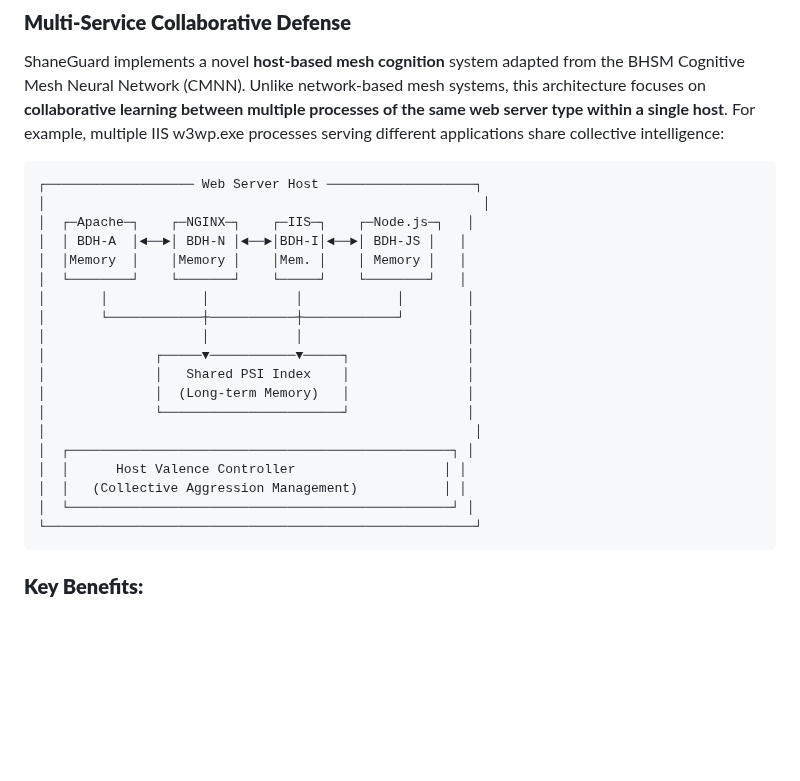
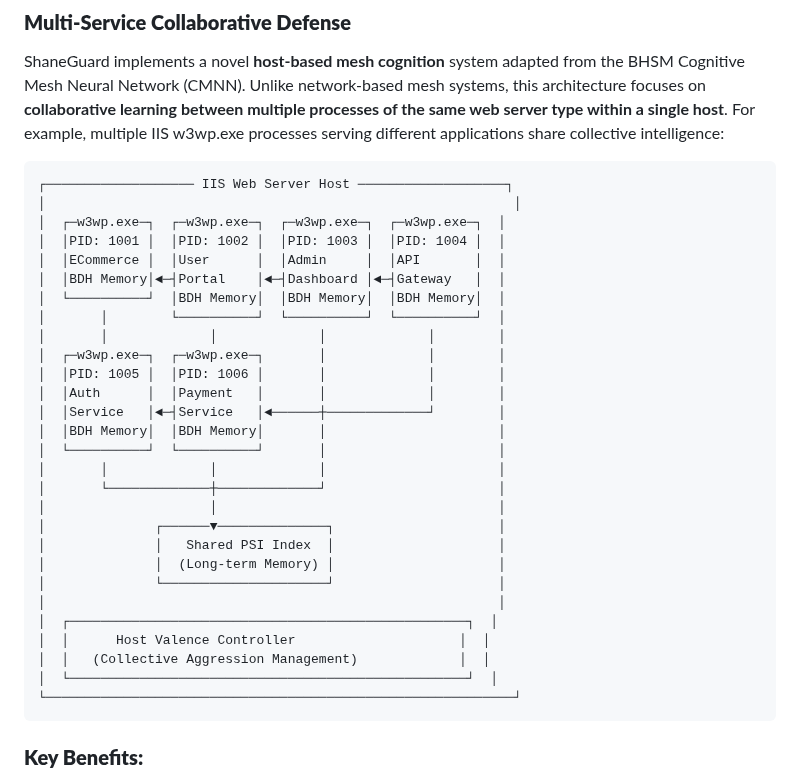
Before and after one commit to sdshook/Tools, a Markdown page: ShaneGuard/README.md, the part around the change. Drawn GitHub-style; blank space fills up the shorter version.

Commit message:
Fix README diagram: Show multiple processes of SAME web server type
DIAGRAM CORRECTION: Replace incorrect diagram showing multiple different web server types (Apache, NGINX, IIS, Node.js) with correct diagram showing multiple IIS w3wp.exe processes.

Corrected Diagram Shows:
- Single IIS Web Server Host
- 6 w3wp.exe processes (PIDs 1001-1006) serving different applications:
  * ECommerce (PID 1001)
  * User Portal (PID 1002)
  * Admin Dashboard (PID 1003)
  * API Gateway (PID 1004)
  * Auth Service (PID 1005)
  * Payment Service (PID 1006)
- Each process has individual BDH Memory
- All processes share Shared PSI Index (long-term memory)
- Host Valence Controller manages collective aggression

This correctly represents the architecture: ONE web server type spawning MULTIPLE processes that collaborate through mesh cognition.

Co-authored-by: openhands <openhands@all-hands.dev>

````diff
--- a/ShaneGuard/README.md
+++ b/ShaneGuard/README.md
@@ -125,25 +125,34 @@ The combination requires:
 ShaneGuard implements a novel **host-based mesh cognition** system adapted from the BHSM Cognitive Mesh Neural Network (CMNN). Unlike network-based mesh systems, this architecture focuses on **collaborative learning between multiple processes of the same web server type within a single host**. For example, multiple IIS w3wp.exe processes serving different applications share collective intelligence:
 
 ```
-┌─────────────────── Web Server Host ───────────────────┐
-│                                                        │
-│  ┌─Apache─┐    ┌─NGINX─┐    ┌─IIS─┐    ┌─Node.js─┐   │
-│  │ BDH-A  │◄──►│ BDH-N │◄──►│BDH-I│◄──►│ BDH-JS │   │
-│  │Memory  │    │Memory │    │Mem. │    │ Memory │   │
-│  └────────┘    └───────┘    └─────┘    └────────┘   │
-│       │            │           │            │        │
-│       └────────────┼───────────┼────────────┘        │
-│                    │           │                     │
-│              ┌─────▼───────────▼─────┐               │
-│              │   Shared PSI Index    │               │
-│              │  (Long-term Memory)   │               │
-│              └───────────────────────┘               │
-│                                                       │
-│  ┌─────────────────────────────────────────────────┐ │
-│  │      Host Valence Controller                   │ │
-│  │   (Collective Aggression Management)           │ │
-│  └─────────────────────────────────────────────────┘ │
-└───────────────────────────────────────────────────────┘
+┌─────────────────── IIS Web Server Host ───────────────────┐
+│                                                            │
+│  ┌─w3wp.exe─┐  ┌─w3wp.exe─┐  ┌─w3wp.exe─┐  ┌─w3wp.exe─┐  │
+│  │PID: 1001 │  │PID: 1002 │  │PID: 1003 │  │PID: 1004 │  │
+│  │ECommerce │  │User      │  │Admin     │  │API       │  │
+│  │BDH Memory│◄─┤Portal    │◄─┤Dashboard │◄─┤Gateway   │  │
+│  └──────────┘  │BDH Memory│  │BDH Memory│  │BDH Memory│  │
+│       │        └──────────┘  └──────────┘  └──────────┘  │
+│       │             │             │             │        │
+│  ┌─w3wp.exe─┐  ┌─w3wp.exe─┐       │             │        │
+│  │PID: 1005 │  │PID: 1006 │       │             │        │
+│  │Auth      │  │Payment   │       │             │        │
+│  │Service   │◄─┤Service   │◄──────┼─────────────┘        │
+│  │BDH Memory│  │BDH Memory│       │                      │
+│  └──────────┘  └──────────┘       │                      │
+│       │             │             │                      │
+│       └─────────────┼─────────────┘                      │
+│                     │                                    │
+│              ┌──────▼──────────────┐                     │
+│              │   Shared PSI Index  │                     │
+│              │  (Long-term Memory) │                     │
+│              └─────────────────────┘                     │
+│                                                          │
+│  ┌───────────────────────────────────────────────────┐  │
+│  │      Host Valence Controller                     │  │
+│  │   (Collective Aggression Management)             │  │
+│  └───────────────────────────────────────────────────┘  │
+└────────────────────────────────────────────────────────────┘
 ```
 
 ### **Key Benefits:**
````
